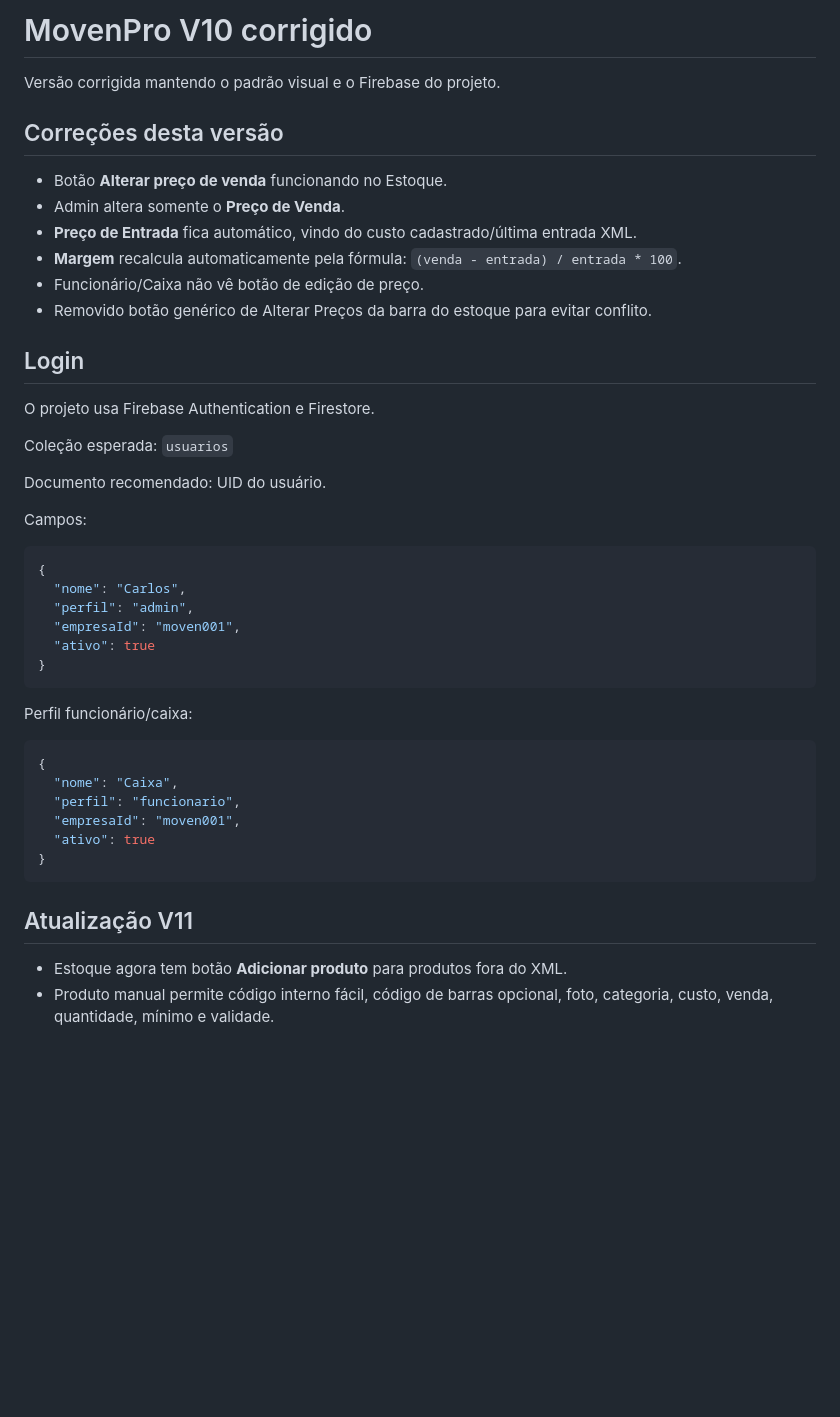
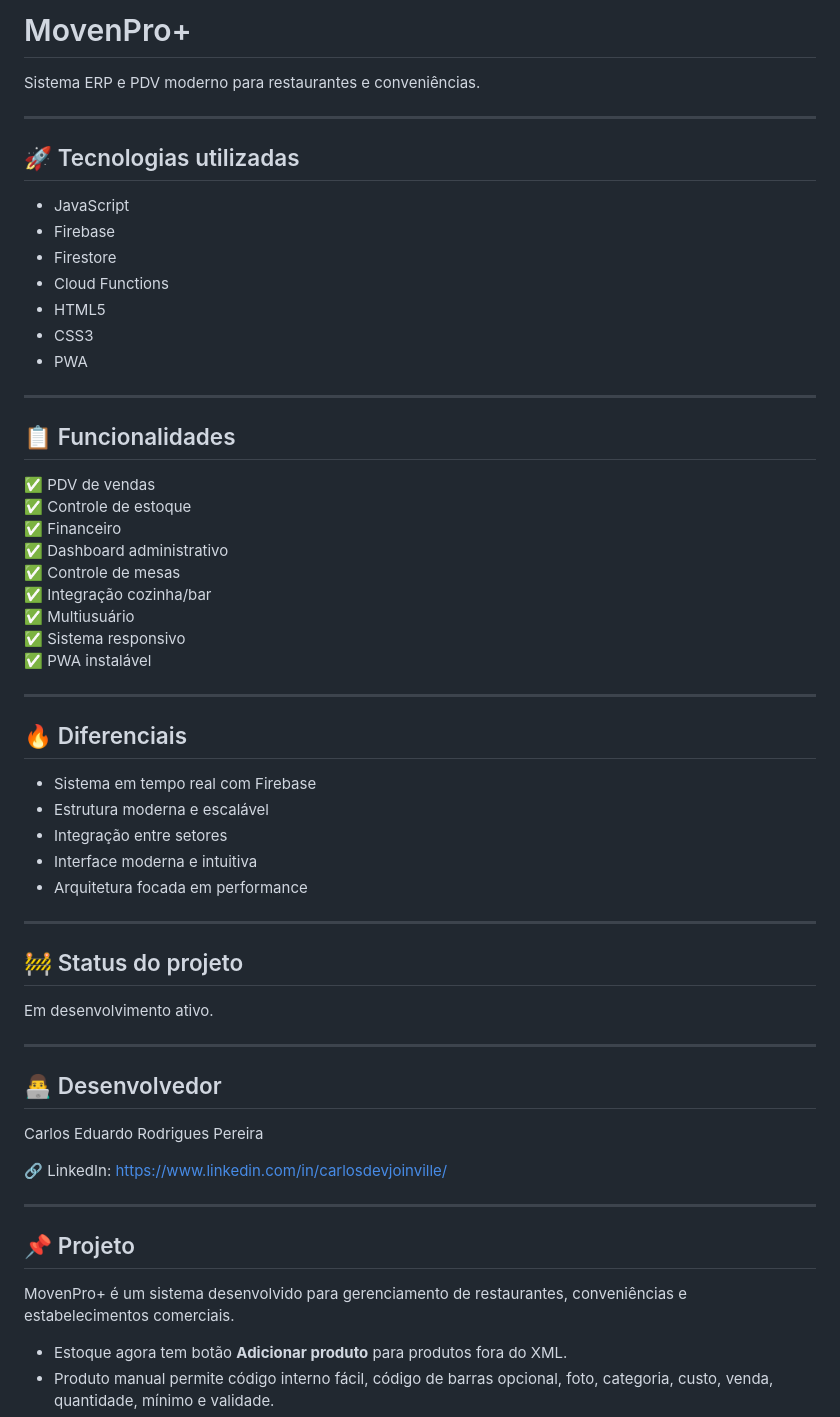
Before and after one commit to rodriguespereirac63-ship-it/MovenPro-plus, a Markdown page: README.md, the part around the change. Drawn GitHub-style; blank space fills up the shorter version.

Commit message:
Revise README with project details and features
Updated project description and added new features.

````diff
--- a/README.md
+++ b/README.md
@@ -1,47 +1,64 @@
-# MovenPro V10 corrigido
+# MovenPro+
 
-Versão corrigida mantendo o padrão visual e o Firebase do projeto.
+Sistema ERP e PDV moderno para restaurantes e conveniências.
 
-## Correções desta versão
+---
 
-- Botão **Alterar preço de venda** funcionando no Estoque.
-- Admin altera somente o **Preço de Venda**.
-- **Preço de Entrada** fica automático, vindo do custo cadastrado/última entrada XML.
-- **Margem** recalcula automaticamente pela fórmula: `(venda - entrada) / entrada * 100`.
-- Funcionário/Caixa não vê botão de edição de preço.
-- Removido botão genérico de Alterar Preços da barra do estoque para evitar conflito.
+## 🚀 Tecnologias utilizadas
 
-## Login
+- JavaScript
+- Firebase
+- Firestore
+- Cloud Functions
+- HTML5
+- CSS3
+- PWA
 
-O projeto usa Firebase Authentication e Firestore.
+---
 
-Coleção esperada: `usuarios`
+## 📋 Funcionalidades
 
-Documento recomendado: UID do usuário.
+✅ PDV de vendas
+✅ Controle de estoque
+✅ Financeiro
+✅ Dashboard administrativo
+✅ Controle de mesas
+✅ Integração cozinha/bar
+✅ Multiusuário
+✅ Sistema responsivo
+✅ PWA instalável
 
-Campos:
+---
 
-```json
-{
-  "nome": "Carlos",
-  "perfil": "admin",
-  "empresaId": "moven001",
-  "ativo": true
-}
-```
+## 🔥 Diferenciais
 
-Perfil funcionário/caixa:
+- Sistema em tempo real com Firebase
+- Estrutura moderna e escalável
+- Integração entre setores
+- Interface moderna e intuitiva
+- Arquitetura focada em performance
 
-```json
-{
-  "nome": "Caixa",
-  "perfil": "funcionario",
-  "empresaId": "moven001",
-  "ativo": true
-}
-```
+---
 
-## Atualização V11
+## 🚧 Status do projeto
+
+Em desenvolvimento ativo.
+
+---
+
+## 👨‍💻 Desenvolvedor
+
+Carlos Eduardo Rodrigues Pereira
+
+🔗 LinkedIn:
+https://www.linkedin.com/in/carlosdevjoinville/
+
+---
+
+## 📌 Projeto
+
+MovenPro+ é um sistema desenvolvido para gerenciamento de restaurantes, conveniências e estabelecimentos comerciais.
+
 
 - Estoque agora tem botão **Adicionar produto** para produtos fora do XML.
 - Produto manual permite código interno fácil, código de barras opcional, foto, categoria, custo, venda, quantidade, mínimo e validade.
````
